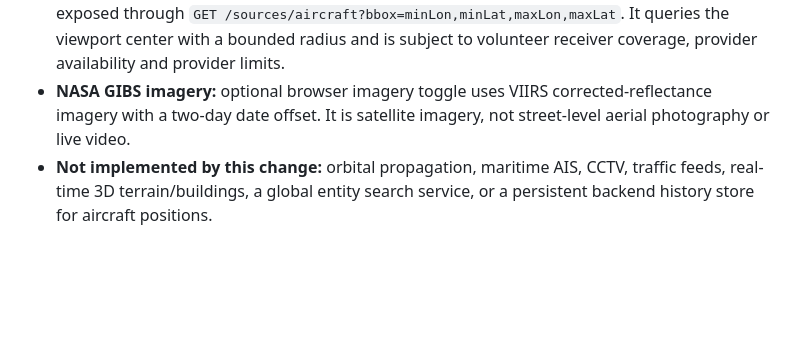
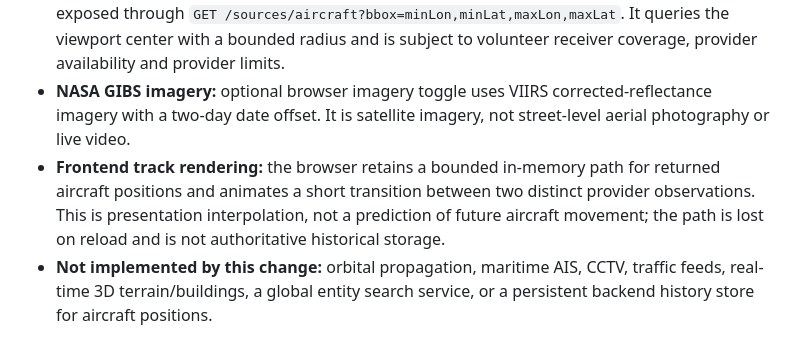
Before and after one commit to aasishchoudhary/QuantSoil, a Markdown page: docs/geospatial-source-registry.md, the part around the change. Drawn GitHub-style; blank space fills up the shorter version.

Commit message:
Document aircraft track interpolation limits

```diff
--- a/docs/geospatial-source-registry.md
+++ b/docs/geospatial-source-registry.md
@@ -7,6 +7,7 @@ This is an initial governance catalogue. Listing a provider does not mean its ad
 - **USGS past-hour earthquakes:** adapter implemented in `services/analyst/public_sources.py`; exposed through `GET /sources/earthquakes` on the analyst API. It is a public feed, not a guarantee of instantaneous detection.
 - **adsb.lol regional aircraft:** adapter implemented in `services/analyst/public_sources.py`; exposed through `GET /sources/aircraft?bbox=minLon,minLat,maxLon,maxLat`. It queries the viewport center with a bounded radius and is subject to volunteer receiver coverage, provider availability and provider limits.
 - **NASA GIBS imagery:** optional browser imagery toggle uses VIIRS corrected-reflectance imagery with a two-day date offset. It is satellite imagery, not street-level aerial photography or live video.
+- **Frontend track rendering:** the browser retains a bounded in-memory path for returned aircraft positions and animates a short transition between two distinct provider observations. This is presentation interpolation, not a prediction of future aircraft movement; the path is lost on reload and is not authoritative historical storage.
 - **Not implemented by this change:** orbital propagation, maritime AIS, CCTV, traffic feeds, real-time 3D terrain/buildings, a global entity search service, or a persistent backend history store for aircraft positions.
 
 A route being present does not guarantee network reachability from a particular deployment. Provider failures return explicit errors and the UI should continue to identify unavailable sources rather than inventing data.
```
